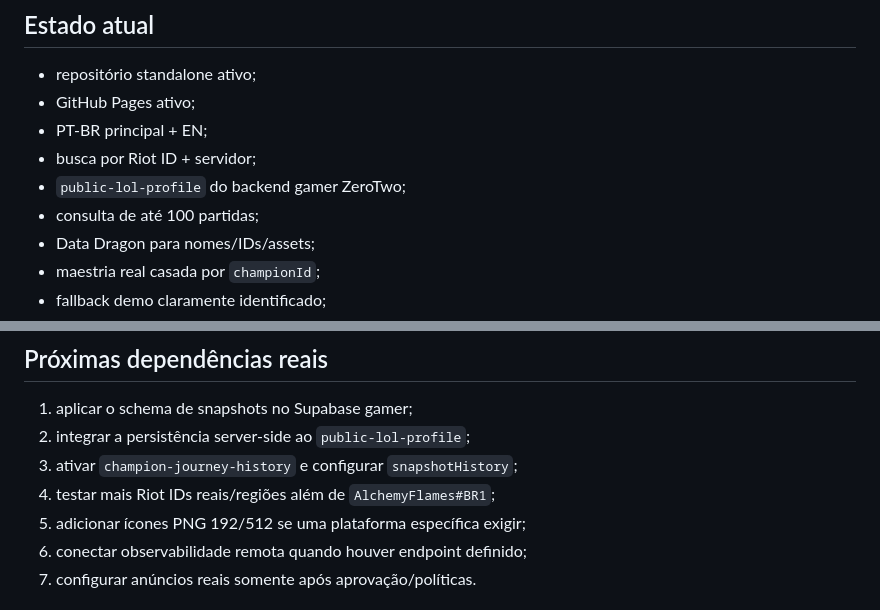
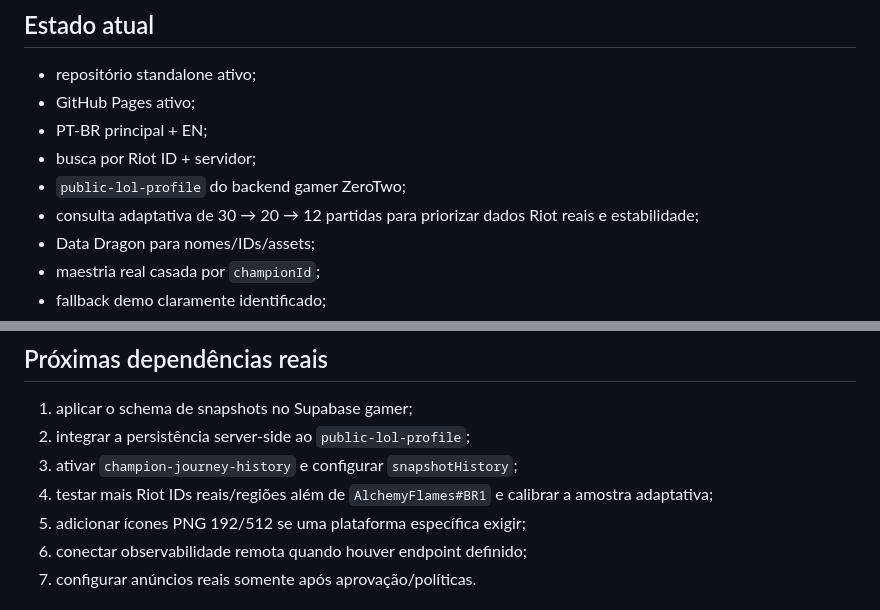
Before and after one commit to HelioConde/lol-champion-journey, a Markdown page: README.md, 2 parts joined by grey strips. Rendered like a GitHub page.

Commit message:
docs: document adaptive Riot sampling

```diff
--- a/README.md
+++ b/README.md
@@ -22,7 +22,7 @@ A interface é LoL-first e cinematográfica, evitando aparência de tracker gen
 - PT-BR principal + EN;
 - busca por Riot ID + servidor;
 - `public-lol-profile` do backend gamer ZeroTwo;
-- consulta de até 100 partidas;
+- consulta adaptativa de 30 → 20 → 12 partidas para priorizar dados Riot reais e estabilidade;
 - Data Dragon para nomes/IDs/assets;
 - maestria real casada por `championId`;
 - fallback demo claramente identificado;
@@ -109,7 +109,7 @@ O site contém aviso legal Riot completo e política de privacidade.
 1. aplicar o schema de snapshots no Supabase gamer;
 2. integrar a persistência server-side ao `public-lol-profile`;
 3. ativar `champion-journey-history` e configurar `snapshotHistory`;
-4. testar mais Riot IDs reais/regiões além de `AlchemyFlames#BR1`;
+4. testar mais Riot IDs reais/regiões além de `AlchemyFlames#BR1` e calibrar a amostra adaptativa;
 5. adicionar ícones PNG 192/512 se uma plataforma específica exigir;
 6. conectar observabilidade remota quando houver endpoint definido;
 7. configurar anúncios reais somente após aprovação/políticas.
```
